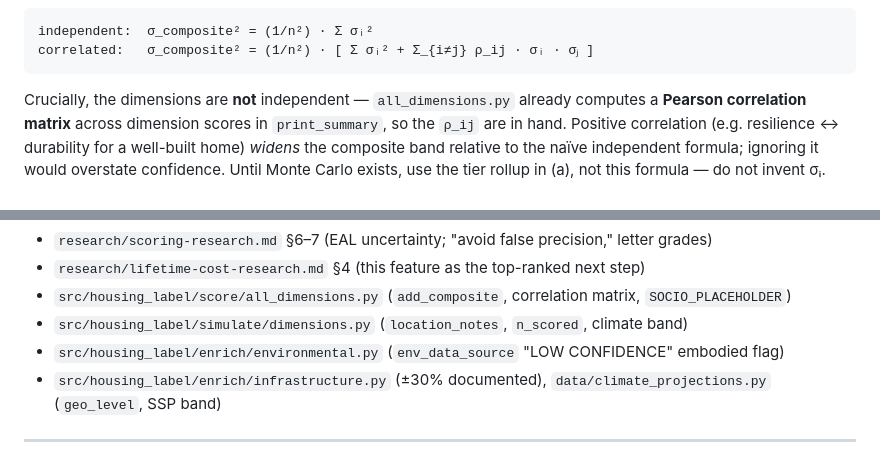
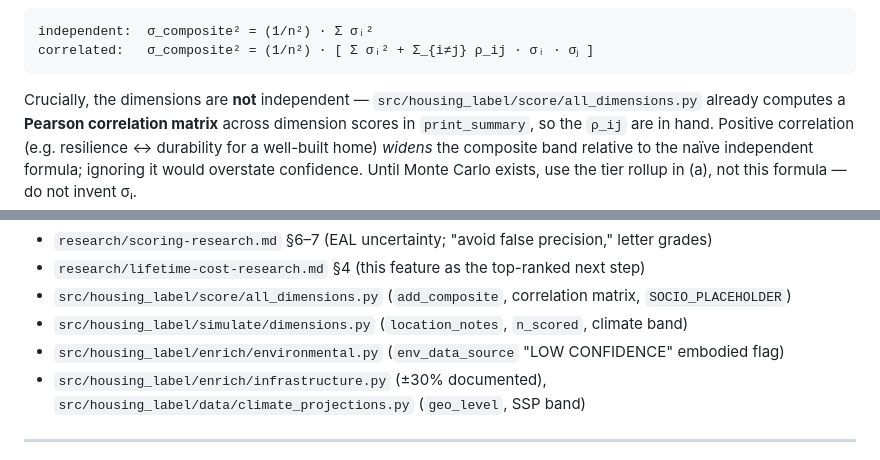
Before and after one commit to compbiolover/housing-nutrition-label, a Markdown page: research/uncertainty-confidence-research.md, 2 parts joined by grey strips. GitHub-like rendering.

````diff
--- a/research/uncertainty-confidence-research.md
+++ b/research/uncertainty-confidence-research.md
@@ -261,7 +261,7 @@ independent:  σ_composite² = (1/n²) · Σ σᵢ²
 correlated:   σ_composite² = (1/n²) · [ Σ σᵢ² + Σ_{i≠j} ρ_ij · σᵢ · σⱼ ]
 ```
 
-Crucially, the dimensions are **not** independent — `all_dimensions.py` already computes a **Pearson
+Crucially, the dimensions are **not** independent — `src/housing_label/score/all_dimensions.py` already computes a **Pearson
 correlation matrix** across dimension scores in `print_summary`, so the `ρ_ij` are in hand. Positive
 correlation (e.g. resilience ↔ durability for a well-built home) *widens* the composite band relative
 to the naïve independent formula; ignoring it would overstate confidence. Until Monte Carlo exists,
@@ -468,7 +468,7 @@ the confidence indicator with the grade palette (conflates "certain" with "good"
 - `src/housing_label/score/all_dimensions.py` (`add_composite`, correlation matrix, `SOCIO_PLACEHOLDER`)
 - `src/housing_label/simulate/dimensions.py` (`location_notes`, `n_scored`, climate band)
 - `src/housing_label/enrich/environmental.py` (`env_data_source` "LOW CONFIDENCE" embodied flag)
-- `src/housing_label/enrich/infrastructure.py` (±30% documented), `data/climate_projections.py` (`geo_level`, SSP band)
+- `src/housing_label/enrich/infrastructure.py` (±30% documented), `src/housing_label/data/climate_projections.py` (`geo_level`, SSP band)
 
 ---
 
````
Also changed, not shown: other parts of research/uncertainty-confidence-research.md (+8 -8 lines).
